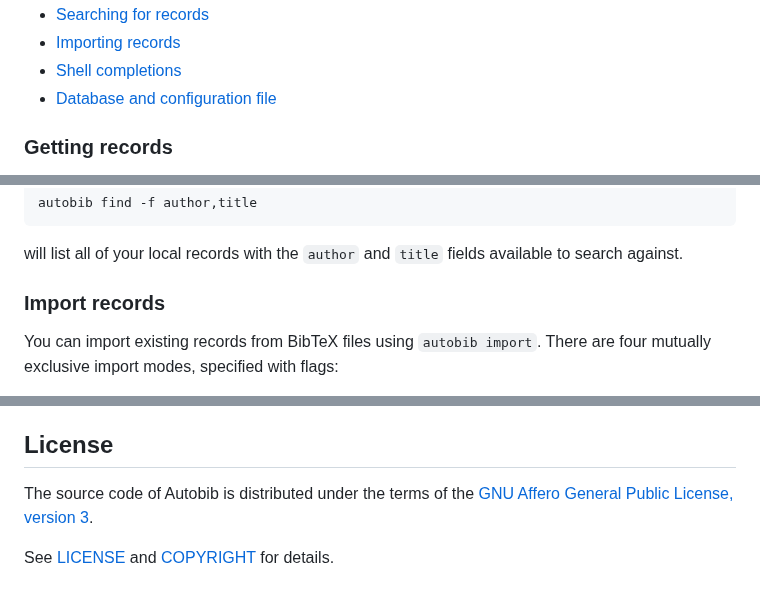
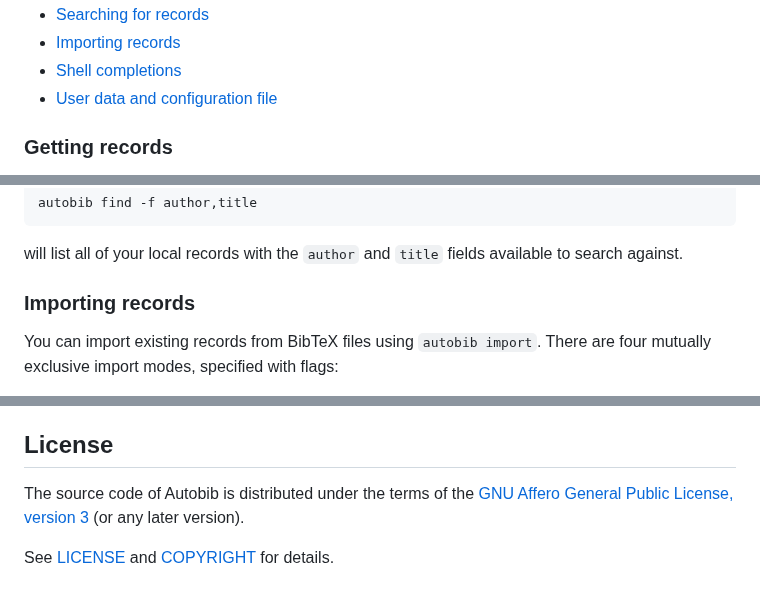
Before and after one commit to autobib/autobib, a Markdown page: README.md, 3 parts joined by grey strips. Drawn GitHub-style.

Commit message:
Clarify in README that later versions of AGPL are accepted

````diff
--- a/README.md
+++ b/README.md
@@ -46,7 +46,7 @@ Jump to:
 - [Searching for records](#searching-for-records)
 - [Importing records](#importing-records)
 - [Shell completions](#shell-completions)
-- [Database and configuration file](#database-and-configuration-file)
+- [User data and configuration file](#user-data-and-configuration-file)
 
 ### Getting records
 
@@ -195,7 +195,7 @@ autobib find -f author,title
 ```
 will list all of your local records with the `author` and `title` fields available to search against.
 
-### Import records
+### Importing records
 
 You can import existing records from BibTeX files using `autobib import`.
 There are four mutually exclusive import modes, specified with flags:
@@ -262,6 +262,6 @@ You can generate a default configuration file with `autobib default-config`, or
 
 ## License
 
-The source code of Autobib is distributed under the terms of the [GNU Affero General Public License, version 3](https://www.gnu.org/licenses/agpl-3.0.en.html).
+The source code of Autobib is distributed under the terms of the [GNU Affero General Public License, version 3](https://www.gnu.org/licenses/agpl-3.0.en.html) (or any later version).
 
 See [LICENSE](LICENSE) and [COPYRIGHT](COPYRIGHT) for details.
````
